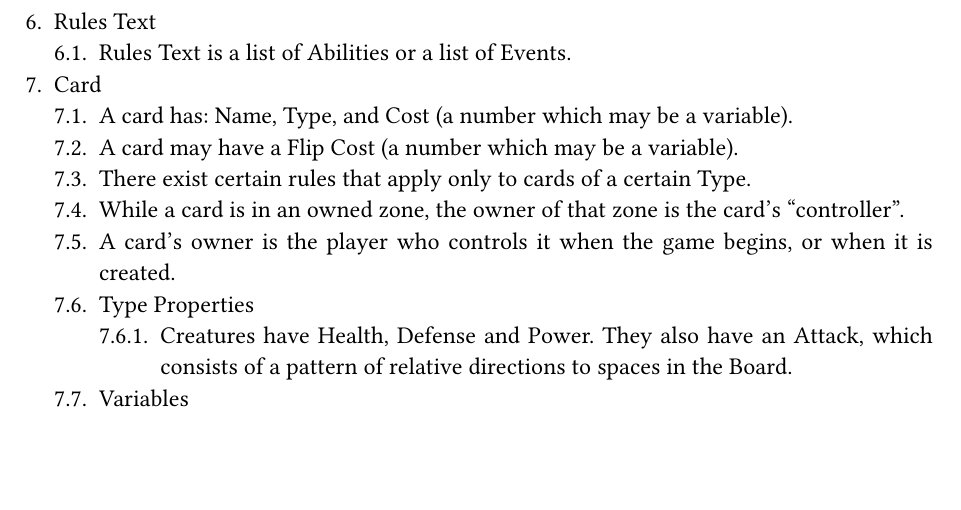
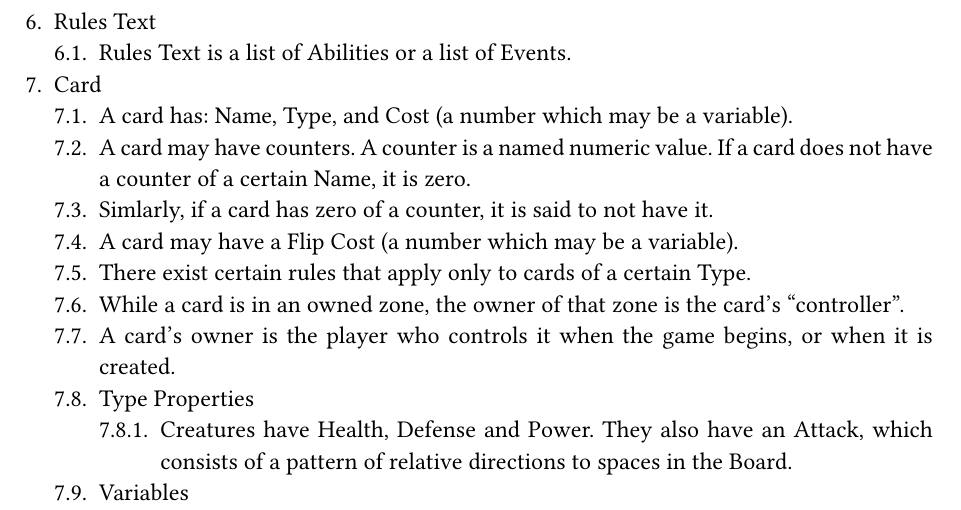
Before and after one commit to Hemolymph/bloodless-docs, a Typst document (rules/ComprehensiveRules.typ): part of page 4 of 9, cut so that both start at the same text, the shorter picture padded with empty space. Compiled offline with Typst 0.15.

Commit message:
Add the fact that Counters exist

```diff
--- a/rules/ComprehensiveRules.typ
+++ b/rules/ComprehensiveRules.typ
@@ -96,6 +96,8 @@ This chapter defines all types of values that are used to process a game of Bloo
   + Rules Text is a list of Abilities or a list of Events.
 + Card
   + A card has: Name, Type, and Cost (a number which may be a variable).
+  + A card may have counters. A counter is a named numeric value. If a card does not have a counter of a certain Name, it is zero.
+  + Simlarly, if a card has zero of a counter, it is said to not have it.
   + A card may have a Flip Cost (a number which may be a variable).
   + There exist certain rules that apply only to cards of a certain Type.
   + While a card is in an owned zone, the owner of that zone is the card's "controller".
```
